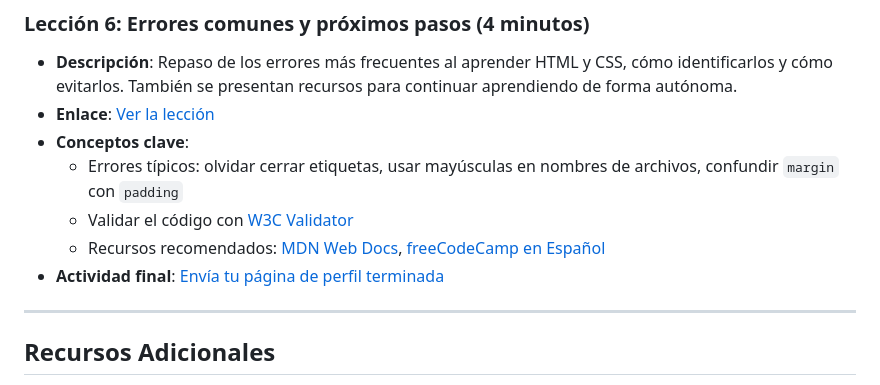
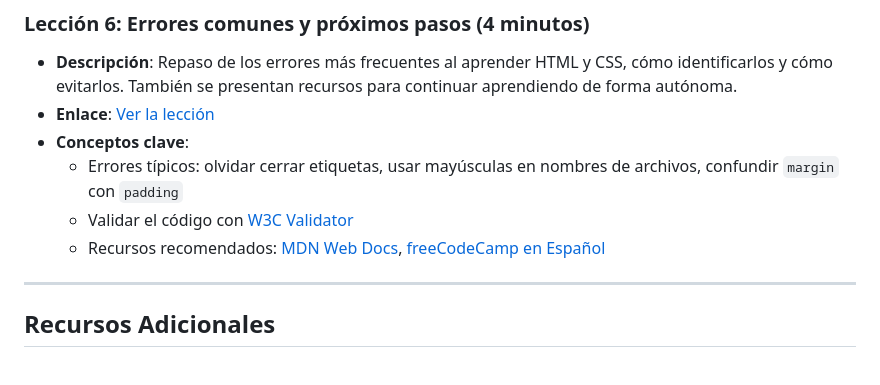
Before and after one commit to upc-pre-202610-1asi0730-17953-flowbit/webdev-course-flowbit, a Markdown page: course-plan.md, the part around the change. GitHub-like rendering.

Commit message:
feat(course-plan): update lesson06 description.

```diff
--- a/course-plan.md
+++ b/course-plan.md
@@ -86,7 +86,6 @@ Este curso de aproximadamente 43 minutos introduce a estudiantes de secundaria a
   - Errores típicos: olvidar cerrar etiquetas, usar mayúsculas en nombres de archivos, confundir `margin` con `padding`
   - Validar el código con [W3C Validator](https://validator.w3.org)
   - Recursos recomendados: [MDN Web Docs](https://developer.mozilla.org/es/), [freeCodeCamp en Español](https://www.freecodecamp.org/espanol/)
-- **Actividad final**: [Envía tu página de perfil terminada](https://forms.gle/your-form)
 
 ---
 
```
